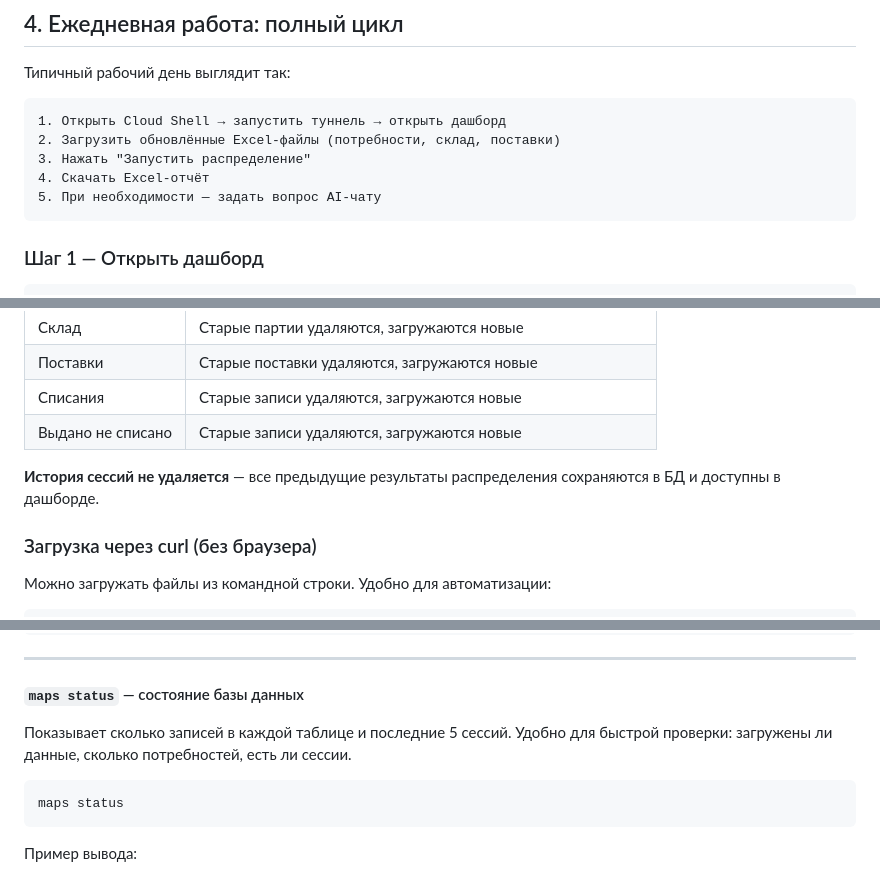
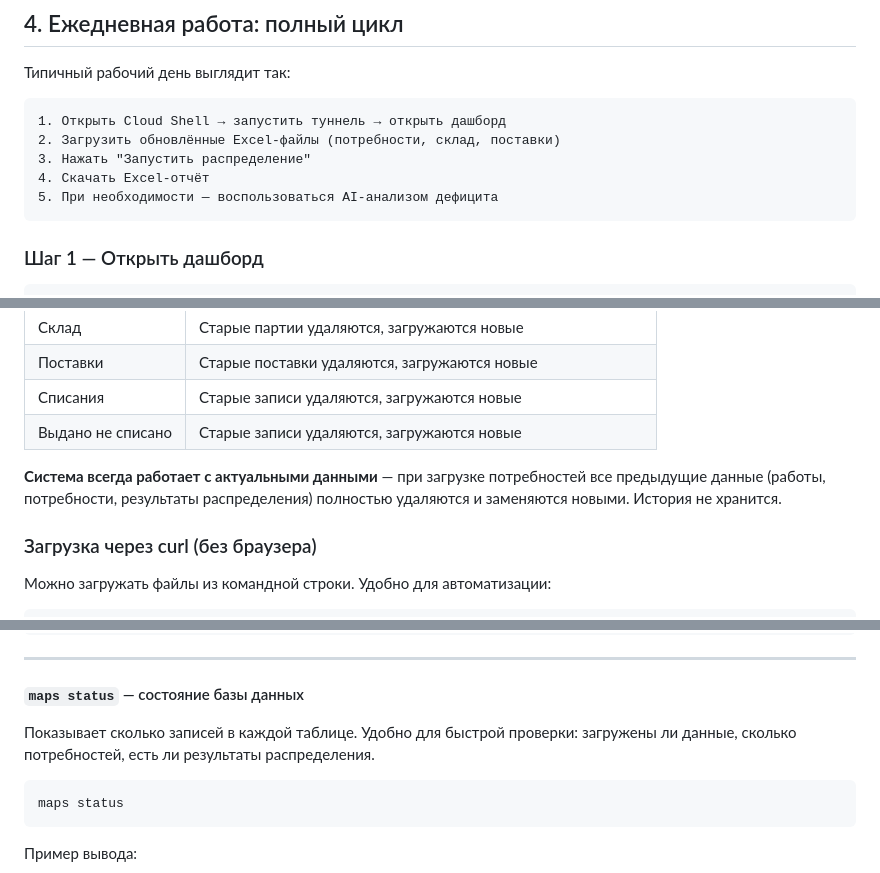
Before and after one commit to DaniarSher81212/maps, a Markdown page: docs/ИНСТРУКЦИЯ.md, 3 parts joined by grey strips. Rendered like a GitHub page.

````diff
--- a/docs/ИНСТРУКЦИЯ.md
+++ b/docs/ИНСТРУКЦИЯ.md
@@ -234,7 +234,7 @@ cat /tmp/maps_tunnel.url
 2. Загрузить обновлённые Excel-файлы (потребности, склад, поставки)
 3. Нажать "Запустить распределение"
 4. Скачать Excel-отчёт
-5. При необходимости — задать вопрос AI-чату
+5. При необходимости — воспользоваться AI-анализом дефицита
 ```
 
 ### Шаг 1 — Открыть дашборд
@@ -308,7 +308,7 @@ cat /tmp/maps_tunnel.url
 | Списания | Старые записи удаляются, загружаются новые |
 | Выдано не списано | Старые записи удаляются, загружаются новые |
 
-**История сессий не удаляется** — все предыдущие результаты распределения сохраняются в БД и доступны в дашборде.
+**Система всегда работает с актуальными данными** — при загрузке потребностей все предыдущие данные (работы, потребности, результаты распределения) полностью удаляются и заменяются новыми. История не хранится.
 
 ### Загрузка через curl (без браузера)
 
@@ -1161,8 +1161,8 @@ maps init
 
 #### `maps status` — состояние базы данных
 
-Показывает сколько записей в каждой таблице и последние 5 сессий.
-Удобно для быстрой проверки: загружены ли данные, сколько потребностей, есть ли сессии.
+Показывает сколько записей в каждой таблице.
+Удобно для быстрой проверки: загружены ли данные, сколько потребностей, есть ли результаты распределения.
 
 ```bash
 maps status
````
Also changed, not shown: other parts of docs/ИНСТРУКЦИЯ.md (+9 -9 lines).
